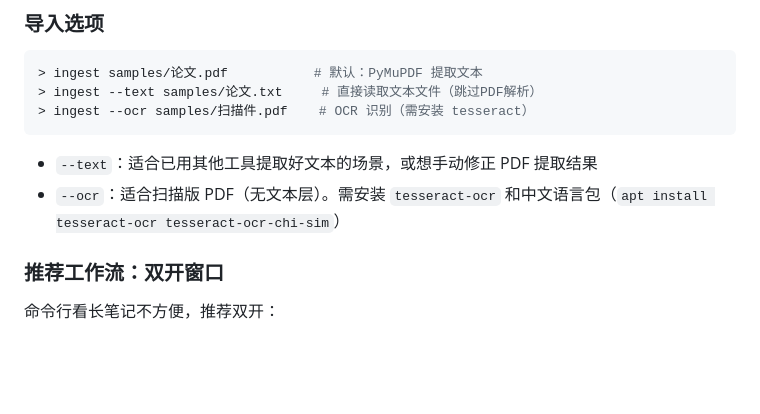
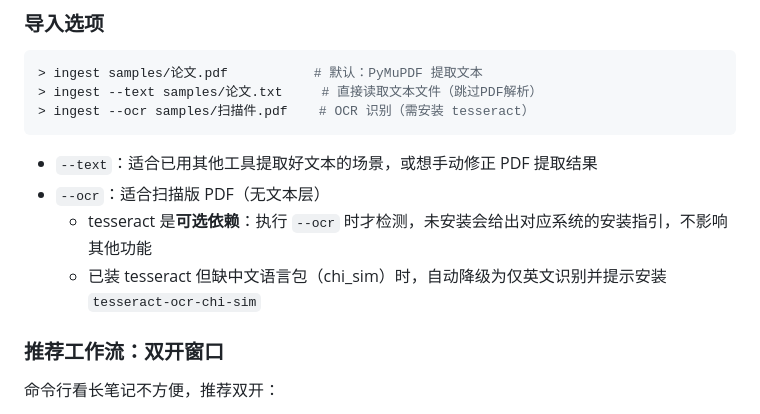
Before and after one commit to Ru645/paperhelper, a Markdown page: README.md, the part around the change. GitHub-like rendering; blank space fills up the shorter version.

Commit message:
docs: README 补充 --ocr 可选依赖的运行时检测行为

````diff
--- a/README.md
+++ b/README.md
@@ -140,7 +140,9 @@ paperhelper -s 1            # 恢复会话 1（对话位置自动恢复）
 ```
 
 - `--text`：适合已用其他工具提取好文本的场景，或想手动修正 PDF 提取结果
-- `--ocr`：适合扫描版 PDF（无文本层）。需安装 `tesseract-ocr` 和中文语言包（`apt install tesseract-ocr tesseract-ocr-chi-sim`）
+- `--ocr`：适合扫描版 PDF（无文本层）
+  - tesseract 是**可选依赖**：执行 `--ocr` 时才检测，未安装会给出对应系统的安装指引，不影响其他功能
+  - 已装 tesseract 但缺中文语言包（chi_sim）时，自动降级为仅英文识别并提示安装 `tesseract-ocr-chi-sim`
 
 ### 推荐工作流：双开窗口
 
````
